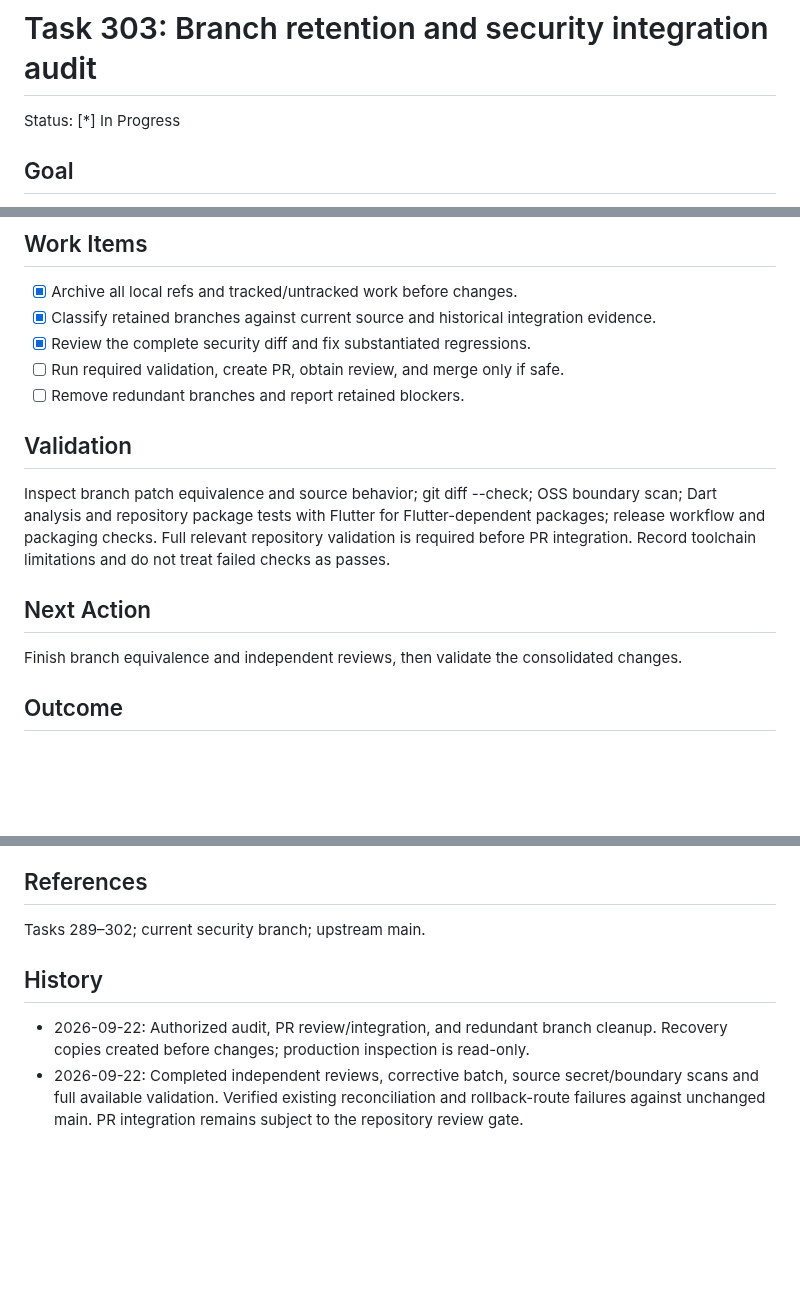
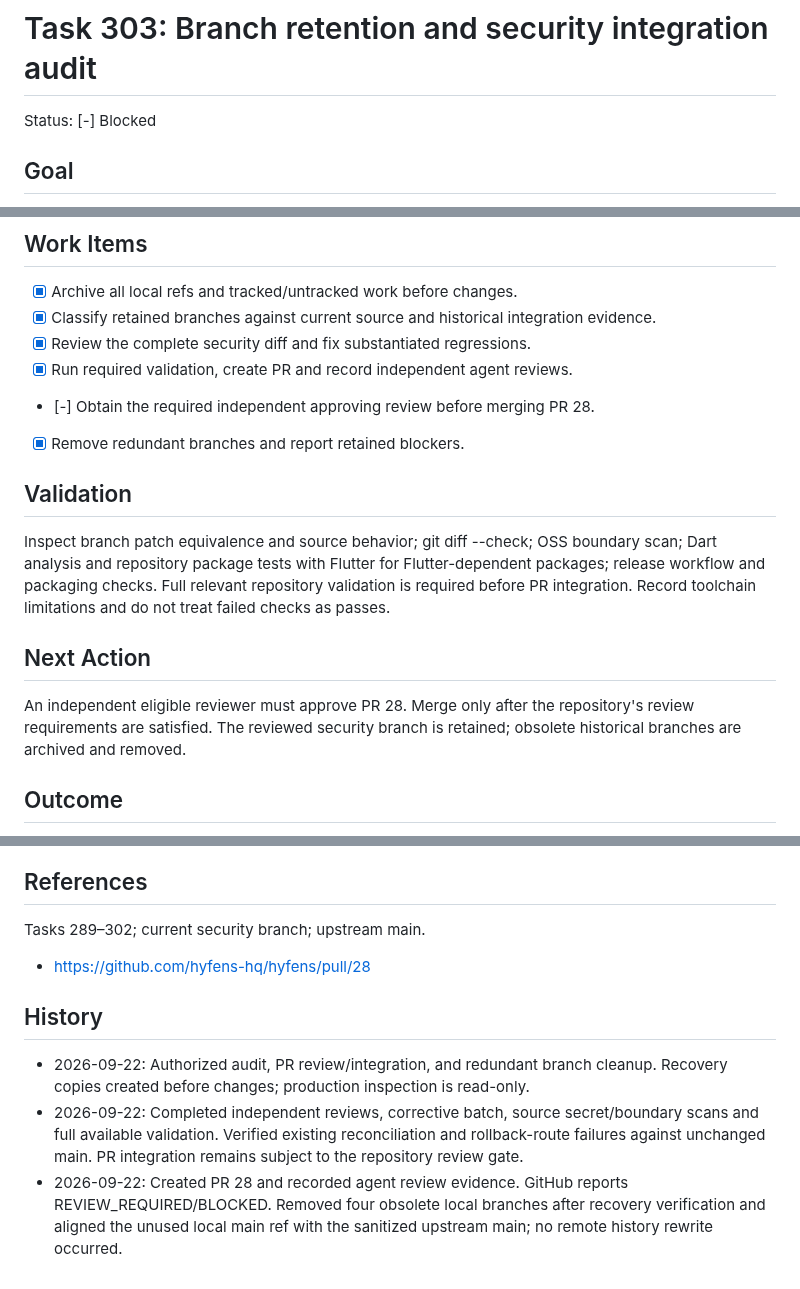
Before and after one commit to hyfens-hq/hyfens, a Markdown page: tasks/303-branch-retention-audit.md, 3 parts joined by grey strips. GitHub-like rendering; blank space fills up the shorter version.

Commit message:
docs: record branch audit review gate
Signed-off-by: princeteck <privateyuvraj@gmail.com>

```diff
--- a/tasks/303-branch-retention-audit.md
+++ b/tasks/303-branch-retention-audit.md
@@ -1,6 +1,6 @@
 # Task 303: Branch retention and security integration audit
 
-Status: [*] In Progress
+Status: [-] Blocked
 
 ## Goal
 Audit remaining branches, preserve needed functionality and data, and integrate reviewed, validated changes through pull requests.
@@ -21,14 +21,15 @@ Historical branches must not be merged wholesale across the sanitized public his
 - [x] Archive all local refs and tracked/untracked work before changes.
 - [x] Classify retained branches against current source and historical integration evidence.
 - [x] Review the complete security diff and fix substantiated regressions.
-- [ ] Run required validation, create PR, obtain review, and merge only if safe.
-- [ ] Remove redundant branches and report retained blockers.
+- [x] Run required validation, create PR and record independent agent reviews.
+- [-] Obtain the required independent approving review before merging PR 28.
+- [x] Remove redundant branches and report retained blockers.
 
 ## Validation
 Inspect branch patch equivalence and source behavior; git diff --check; OSS boundary scan; Dart analysis and repository package tests with Flutter for Flutter-dependent packages; release workflow and packaging checks. Full relevant repository validation is required before PR integration. Record toolchain limitations and do not treat failed checks as passes.
 
 ## Next Action
-Finish branch equivalence and independent reviews, then validate the consolidated changes.
+An independent eligible reviewer must approve PR 28. Merge only after the repository's review requirements are satisfied. The reviewed security branch is retained; obsolete historical branches are archived and removed.
 
 ## Outcome
 Recovery Git bundles and source archives were verified outside the repository before mutation. Retain the security branch for PR integration. Historical deletion hardening is patch-equivalent to the integrated history. The two historical notification branches were superseded by the later main integration and subsequent approved OSS boundary restoration. The older runtime branch contains unique visual/manual-control work against a pre-restoration tree; merging it wholesale would restore deliberately removed implementation and history. Preserve that work in the recovery bundle rather than republishing it or claiming it is merged.
@@ -52,6 +53,9 @@ Upstream main requires one independent approval and approval by someone other th
 ## References
 Tasks 289–302; current security branch; upstream main.
 
+- https://github.com/hyfens-hq/hyfens/pull/28
+
 ## History
 - 2026-09-22: Authorized audit, PR review/integration, and redundant branch cleanup. Recovery copies created before changes; production inspection is read-only.
 - 2026-09-22: Completed independent reviews, corrective batch, source secret/boundary scans and full available validation. Verified existing reconciliation and rollback-route failures against unchanged main. PR integration remains subject to the repository review gate.
+- 2026-09-22: Created PR 28 and recorded agent review evidence. GitHub reports REVIEW_REQUIRED/BLOCKED. Removed four obsolete local branches after recovery verification and aligned the unused local main ref with the sanitized upstream main; no remote history rewrite occurred.
```
